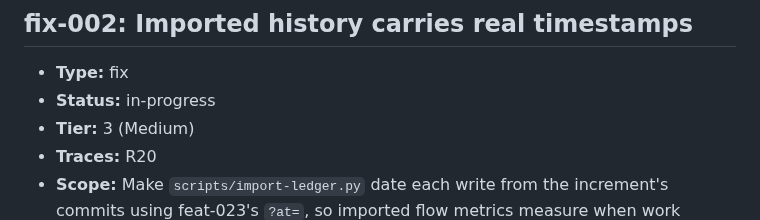
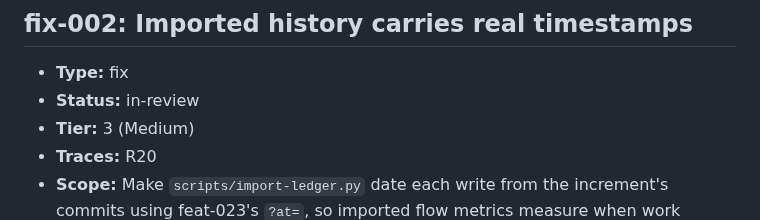
Before and after one commit to ofenton/canon, a Markdown page: specs/increment-plan.md, the part around the change. Rendered like a GitHub page.

Commit message:
fix-002: hand over for verification
Increment: fix-002

```diff
--- a/specs/increment-plan.md
+++ b/specs/increment-plan.md
@@ -736,7 +736,7 @@ mark this done — that is the whole loop, run once, on the workflow itself._
 ## fix-002: Imported history carries real timestamps
 
 - **Type:** fix
-- **Status:** in-progress
+- **Status:** in-review
 - **Tier:** 3 (Medium)
 - **Traces:** R20
 - **Scope:** Make `scripts/import-ledger.py` date each write from the increment's commits using feat-023's `?at=`, so imported flow metrics measure when work happened. Keep enough precision in durations for work that takes hours, and render it in units a reader can act on. The API keeps its `*_days` keys and numeric type.
```
